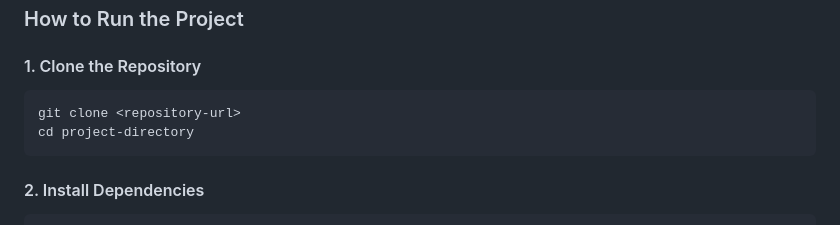
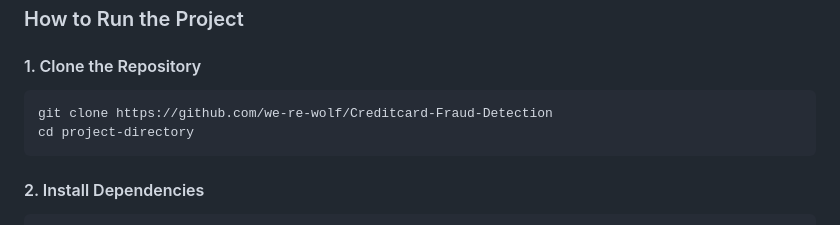
Before and after one commit to we-re-wolf/Creditcard-Fraud-Detection, a Markdown page: README.md, the part around the change. GitHub-like rendering.

````diff
--- a/README.md
+++ b/README.md
@@ -130,7 +130,7 @@ The frontend consists of three primary files in the `/frontend` folder:
 
 #### 1. Clone the Repository
 ```bash
-git clone <repository-url>
+git clone https://github.com/we-re-wolf/Creditcard-Fraud-Detection
 cd project-directory
 ```
 
````
